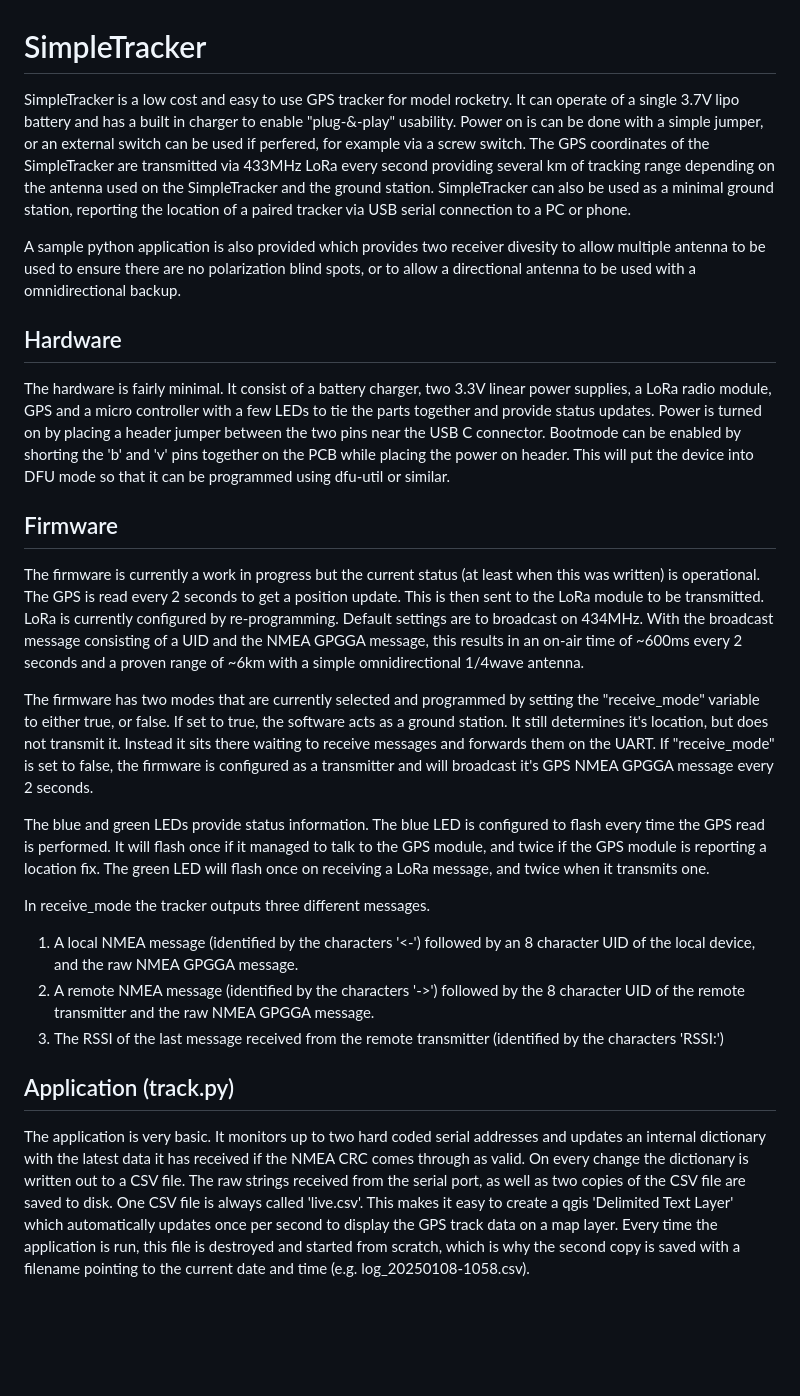
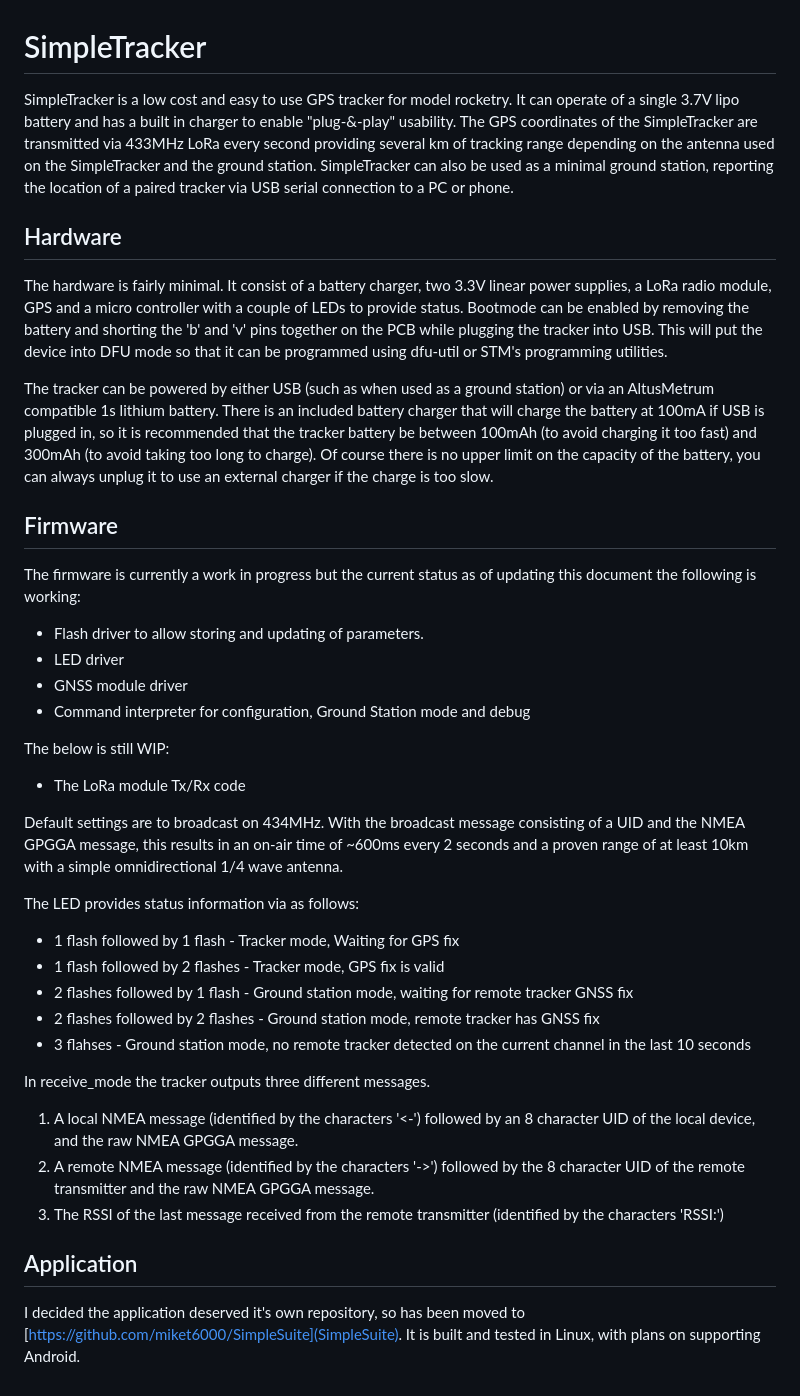
Before and after one commit to miket6000/SimpleTracker, a Markdown page: README.md, the part around the change. Drawn GitHub-style; blank space fills up the shorter version.

Commit message:
Updated documentation and schematics to reflect latest revision

```diff
--- a/README.md
+++ b/README.md
@@ -1,26 +1,38 @@
 # SimpleTracker
 
-SimpleTracker is a low cost and easy to use GPS tracker for model rocketry. It can operate of a single 3.7V lipo battery and has a built in charger to enable "plug-&-play" usability. Power on is can be done with a simple jumper, or an external switch can be used if perfered, for example via a screw switch. The GPS coordinates of the SimpleTracker are transmitted via 433MHz LoRa every second providing several km of tracking range depending on the antenna used on the SimpleTracker and the ground station. SimpleTracker can also be used as a minimal ground station, reporting the location of a paired tracker via USB serial connection to a PC or phone.
-
-A sample python application is also provided which provides two receiver divesity to allow multiple antenna to be used to ensure there are no polarization blind spots, or to allow a directional antenna to be used with a omnidirectional backup.
+SimpleTracker is a low cost and easy to use GPS tracker for model rocketry. It can operate of a single 3.7V lipo battery and has a built in charger to enable "plug-&-play" usability. The GPS coordinates of the SimpleTracker are transmitted via 433MHz LoRa every second providing several km of tracking range depending on the antenna used on the SimpleTracker and the ground station. SimpleTracker can also be used as a minimal ground station, reporting the location of a paired tracker via USB serial connection to a PC or phone.
 
 ## Hardware
 
-The hardware is fairly minimal. It consist of a battery charger, two 3.3V linear power supplies, a LoRa radio module, GPS and a micro controller with a few LEDs to tie the parts together and provide status updates. Power is turned on by placing a header jumper between the two pins near the USB C connector. Bootmode can be enabled by shorting the 'b' and 'v' pins together on the PCB while placing the power on header. This will put the device into DFU mode so that it can be programmed using dfu-util or similar.
+The hardware is fairly minimal. It consist of a battery charger, two 3.3V linear power supplies, a LoRa radio module, GPS and a micro controller with a couple of LEDs to provide status. Bootmode can be enabled by removing the battery and shorting the 'b' and 'v' pins together on the PCB while plugging the tracker into USB. This will put the device into DFU mode so that it can be programmed using dfu-util or STM's programming utilities.
+
+The tracker can be powered by either USB (such as when used as a ground station) or via an AltusMetrum compatible 1s lithium battery. There is an included battery charger that will charge the battery at 100mA if USB is plugged in, so it is recommended that the tracker battery be between 100mAh (to avoid charging it too fast) and 300mAh (to avoid taking too long to charge). Of course there is no upper limit on the capacity of the battery, you can always unplug it to use an external charger if the charge is too slow.
 
 ## Firmware
 
-The firmware is currently a work in progress but the current status (at least when this was written) is operational. The GPS is read every 2 seconds to get a position update. This is then sent to the LoRa module to be transmitted. LoRa is currently configured by re-programming. Default settings are to broadcast on 434MHz. With the broadcast message consisting of a UID and the NMEA GPGGA message, this results in an on-air time of ~600ms every 2 seconds and a proven range of ~6km with a simple omnidirectional 1/4wave antenna.
+The firmware is currently a work in progress but the current status as of updating this document the following is working:
+ - Flash driver to allow storing and updating of parameters.
+ - LED driver
+ - GNSS module driver
+ - Command interpreter for configuration, Ground Station mode and debug
 
-The firmware has two modes that are currently selected and programmed by setting the "receive\_mode" variable to either true, or false. If set to true, the software acts as a ground station. It still determines it's location, but does not transmit it. Instead it sits there waiting to receive messages and forwards them on the UART. If "receive\_mode" is set to false, the firmware is configured as a transmitter and will broadcast it's GPS NMEA GPGGA message every 2 seconds.
+The below is still WIP:
+ - The LoRa module Tx/Rx code
 
-The blue and green LEDs provide status information. The blue LED is configured to flash every time the GPS read is performed. It will flash once if it managed to talk to the GPS module, and twice if the GPS module is reporting a location fix. The green LED will flash once on receiving a LoRa message, and twice when it transmits one.
+Default settings are to broadcast on 434MHz. With the broadcast message consisting of a UID and the NMEA GPGGA message, this results in an on-air time of ~600ms every 2 seconds and a proven range of at least 10km with a simple omnidirectional 1/4 wave antenna.
+
+The LED provides status information via as follows:
+ - 1 flash followed by 1 flash - Tracker mode, Waiting for GPS fix
+ - 1 flash followed by 2 flashes - Tracker mode, GPS fix is valid
+ - 2 flashes followed by 1 flash - Ground station mode, waiting for remote tracker GNSS fix
+ - 2 flashes followed by 2 flashes - Ground station mode, remote tracker has GNSS fix
+ - 3 flahses - Ground station mode, no remote tracker detected on the current channel in the last 10 seconds
 
 In receive\_mode the tracker outputs three different messages.
  1. A local NMEA message (identified by the characters '<-') followed by an 8 character UID of the local device, and the raw NMEA GPGGA message.
  2. A remote NMEA message (identified by the characters '->') followed by the 8 character UID of the remote transmitter and the raw NMEA GPGGA message.
  3. The RSSI of the last message received from the remote transmitter (identified by the characters 'RSSI:')
 
-## Application (track.py)
+## Application
 
-The application is very basic. It monitors up to two hard coded serial addresses and updates an internal dictionary with the latest data it has received if the NMEA CRC comes through as valid. On every change the dictionary is written out to a CSV file. The raw strings received from the serial port, as well as two copies of the CSV file are saved to disk. One CSV file is always called 'live.csv'. This makes it easy to create a qgis 'Delimited Text Layer' which automatically updates once per second to display the GPS track data on a map layer. Every time the application is run, this file is destroyed and started from scratch, which is why the second copy is saved with a filename pointing to the current date and time (e.g. log\_20250108-1058.csv).
+I decided the application deserved it's own repository, so has been moved to [https://github.com/miket6000/SimpleSuite](SimpleSuite). It is built and tested in Linux, with plans on supporting Android.
```
Also changed, not shown: docs/BackRender.png, docs/FrontRender.png, 7 other files.
